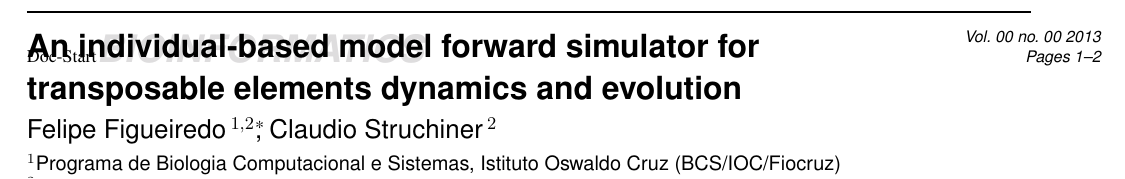
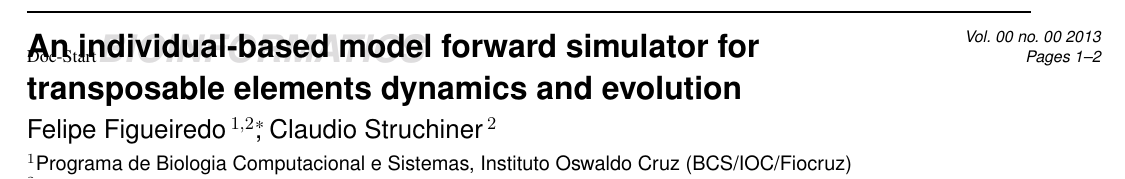
Before and after one commit to philsf/trepid_paper, a LaTeX paper (ffigueiredo-cjs_trepid_paper.tex): part of page 1 of 2, cut so that both start at the same text. Compiled offline with pdfLaTeX.

Commit message:
* ffigueiredo-cjs_trepid_paper.tex: Fixed typo in institution name.

```diff
--- a/ffigueiredo-cjs_trepid_paper.tex
+++ b/ffigueiredo-cjs_trepid_paper.tex
@@ -27,7 +27,7 @@
 \author[Figueiredo \& Struchiner]{Felipe Figueiredo\,$^{1,2}$\footnote{to whom correspondence
     should be addressed}, Claudio Struchiner\,$^{2}$}
 
-\address{$^{1}$Programa de Biologia Computacional e Sistemas, Istituto
+\address{$^{1}$Programa de Biologia Computacional e Sistemas, Instituto
   Oswaldo Cruz (BCS/IOC/Fiocruz)\\ $^{2}$Programa de Computação
   Científica, PROCC/Fiocruz}
  % Programa de P{\'o}s-gradua{\c c}{\~a}o em Biologia Computacional e
```
